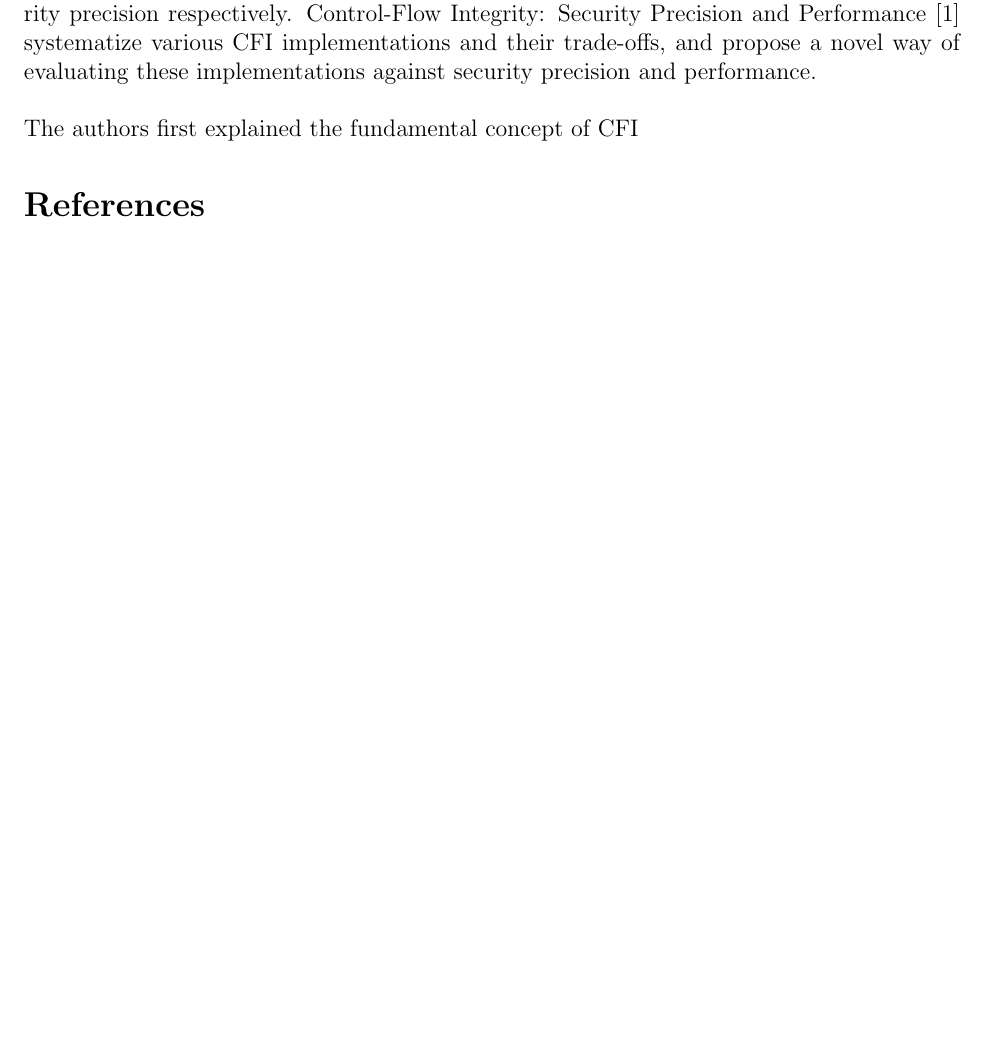
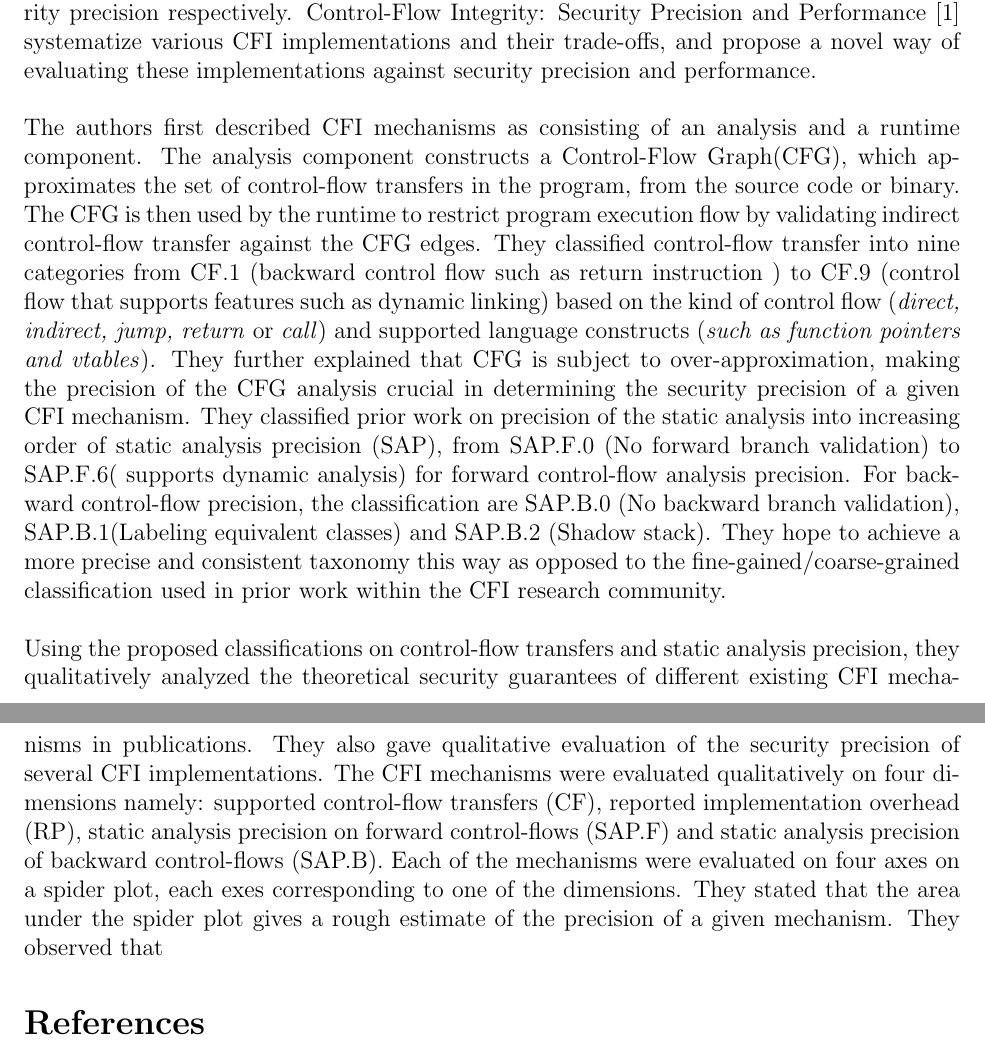
Before and after one commit to bdankwa/cfi, a LaTeX document (Research/17CSUR-Summary-Boakye.tex): part of the page before the commit and two parts of pages 1 and 2 of 2 after it, the two joined at a grey line, cut so that both start at the same text, the shorter picture padded with empty space. Compiled offline with LaTeX, dvips and Ghostscript.

Commit message:
Started Security summary

```diff
--- a/Research/17CSUR-Summary-Boakye.tex
+++ b/Research/17CSUR-Summary-Boakye.tex
@@ -44,7 +44,10 @@
 Control-Flow Integrity (CFI) shows promise to defeat control flow modification attacks such as remote code injection, Return-Oriented Programing (ROP) and code-reuse, that expoit memory corruption vulnerabilities in C/C++ programs. The technique has been researched and improved upon by researchers and has been integrated into products such as LLVM and some Microsoft products. Current CFI evaluations usually use the SPEC2006 benchmark and Average Indirect-target Reduction (AIR) to measure performance and security precision respectively. Control-Flow Integrity: Security Precision and Performance \cite{DBLP:journals/corr/BurowCBPNLF16} systematize various CFI implementations and their trade-offs, and propose a novel way of evaluating these implementations against security precision and performance.
 \newline
 \newline
-The authors first explained the fundamental concept of CFI
+The authors first described CFI mechanisms as consisting of an analysis and a runtime component. The analysis component constructs a Control-Flow Graph(CFG), which approximates the set of control-flow transfers in the program, from the source code or binary. The CFG is then used by the runtime to restrict program execution flow by validating indirect control-flow transfer against the CFG edges. They classified control-flow transfer into nine categories from CF.1 (backward control flow such as return instruction ) to CF.9 (control flow that supports features such as dynamic linking) based on the kind of control flow (\textit{direct, indirect, jump, return} or \textit{call}) and supported language constructs (\textit{such as function pointers and vtables}). They further explained that CFG is subject to over-approximation, making the precision of the CFG analysis crucial in determining the security precision of a given CFI mechanism. They classified prior work on precision of the static analysis into increasing order of static analysis precision (SAP), from SAP.F.0 (No forward branch validation) to SAP.F.6( supports dynamic analysis) for forward control-flow analysis precision. For backward control-flow precision, the classification are SAP.B.0 (No backward branch validation), SAP.B.1(Labeling equivalent classes) and SAP.B.2 (Shadow stack). They hope to achieve a more precise and consistent taxonomy this way as opposed to the fine-gained/coarse-grained classification used in prior work within the CFI research community.
+\newline
+\newline
+Using the proposed classifications on control-flow transfers and static analysis precision, they qualitatively analyzed the theoretical security guarantees of different existing CFI mechanisms in publications. They also gave qualitative evaluation of the security precision of several CFI implementations. The CFI mechanisms were evaluated qualitatively on four dimensions namely: supported control-flow transfers (CF), reported implementation overhead (RP), static analysis precision on forward control-flows (SAP.F) and static analysis precision of backward control-flows (SAP.B). Each of the mechanisms were evaluated on four axes on a spider plot, each exes corresponding to one of the dimensions. They stated that the area under the spider plot gives a rough estimate of the precision of a given mechanism. They observed that
 
 
 
```
Also changed, not shown: Research/17CSUR-Summary-Boakye.pdf, 2 other files.
